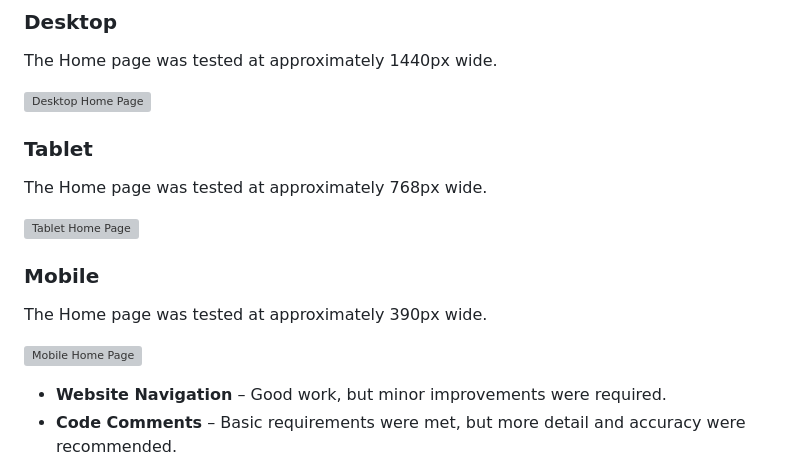
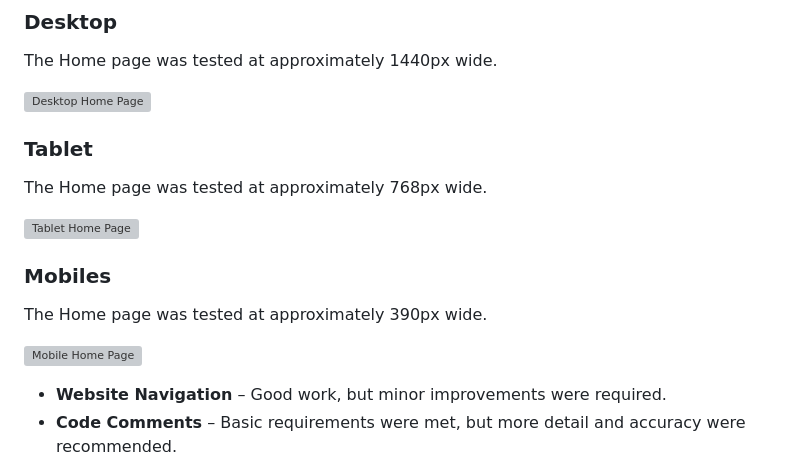
Before and after one commit to Lefa0602/Monster-Wash-Kings-2-WEDE5020-POE, a Markdown page: README.md, the part around one of its changes. GitHub-like rendering; grey boxes are pictures that could not be loaded.

```diff
--- a/README.md
+++ b/README.md
@@ -113,5 +113,5 @@ The Home page was tested at approximately 768px wide.
 
-### Mobile
+### Mobiles
 
 The Home page was tested at approximately 390px wide.
 
```
Also changed, not shown: other parts of README.md (+4 -3 lines).
